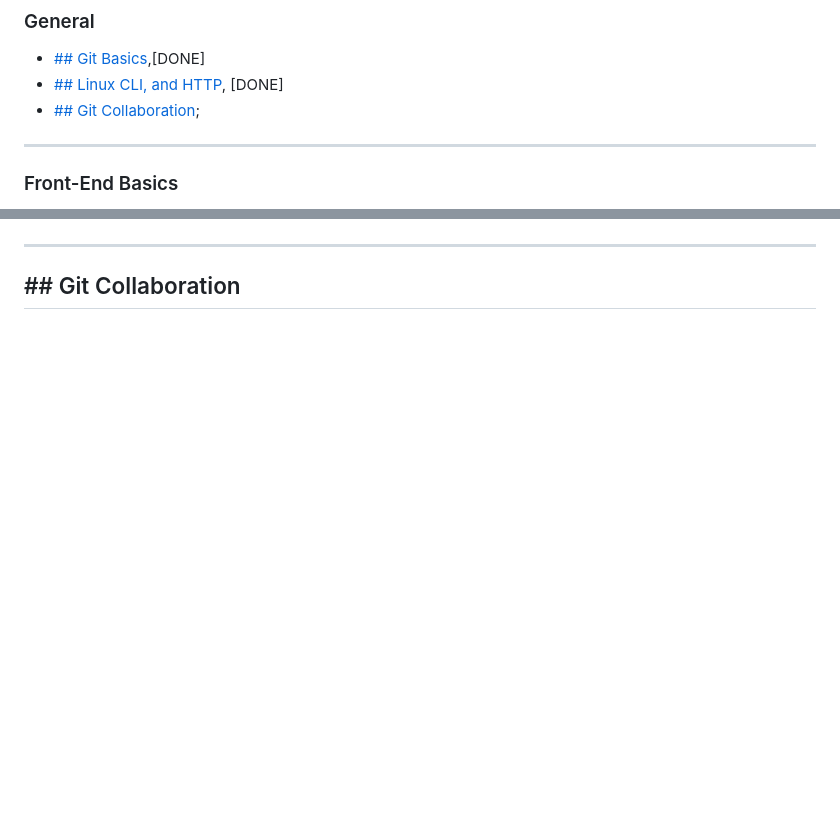
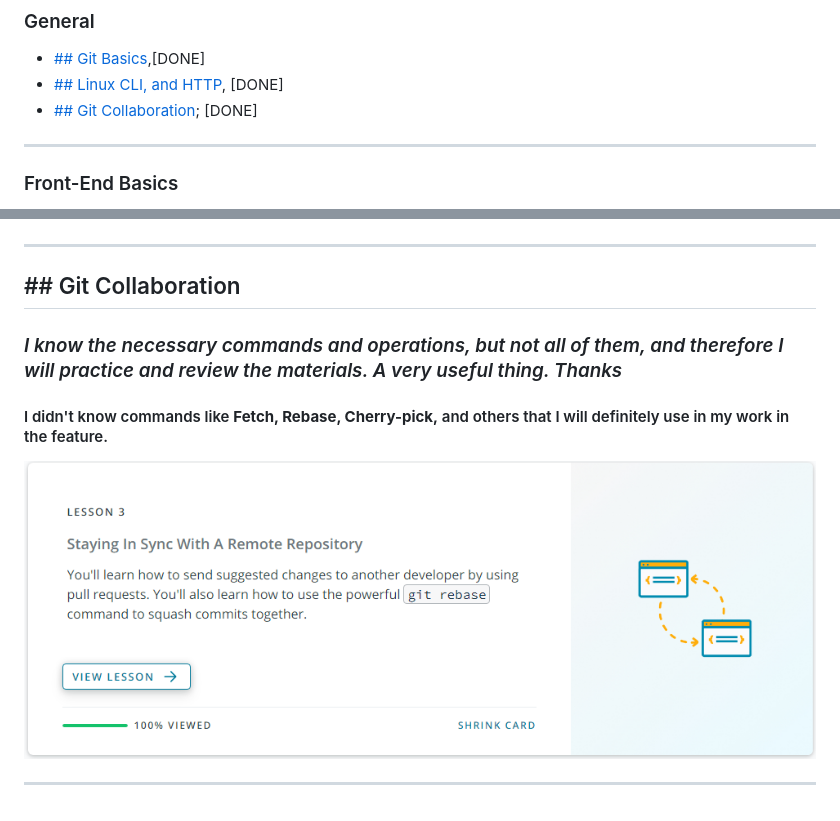
Before and after one commit to 4zorbin/kottans-frontend, a Markdown page: README.md, 2 parts joined by grey strips. GitHub-like rendering; pictures changed too: task_git_collaboration/Git_collab.png (added); blank space fills up the shorter version.

Commit message:
Git Collab is done

```diff
--- a/README.md
+++ b/README.md
@@ -9,7 +9,7 @@
 ###  General
 - [##  Git Basics](#gitintro),[DONE]
 - [##  Linux CLI, and HTTP](#Linux), [DONE]
-- [##  Git Collaboration](#Git_collab);
+- [##  Git Collaboration](#Git_collab); [DONE]
 
 ***
 
@@ -88,3 +88,13 @@
 ***
 
 ## <a name="Git_collab">##  Git Collaboration</a>
+
+### <em>I know the necessary commands and operations, but not all of them, and therefore I will practice and review the materials. A very useful thing. Thanks</em>
+####  I didn't know commands like <b>Fetch, Rebase, Cherry-pick,</b> and others that I will definitely use in my work in the feature.
+
+
+
+![Git Collaboration](./task_git_collaboration/Git_collab.png)
+
+
+***
```
